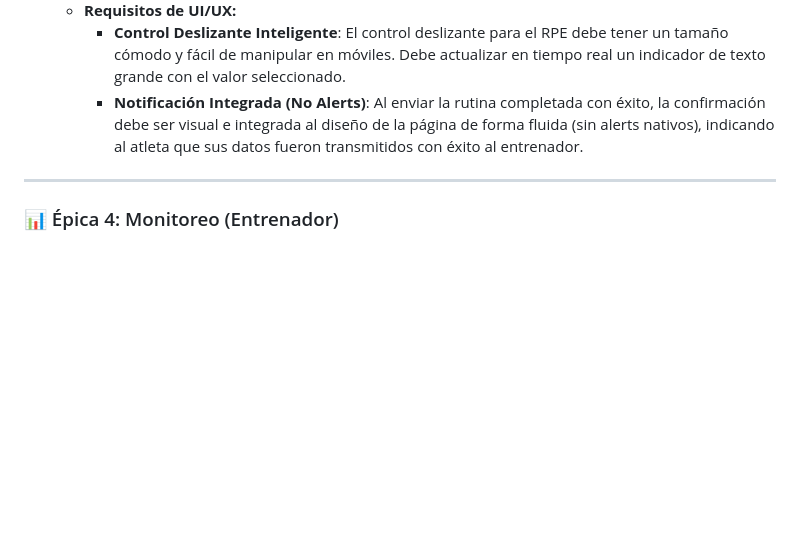
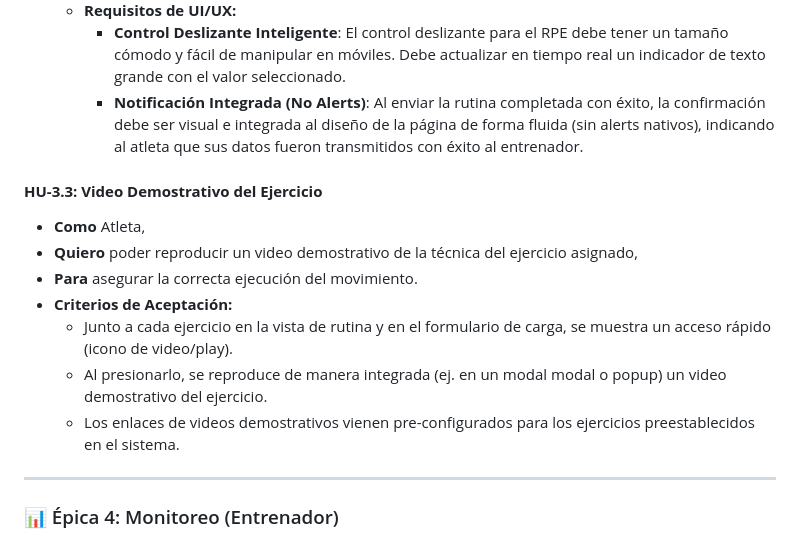
Before and after one commit to sergiogimenezclass/rpe-flow, a Markdown page: HISTORIAS_USUARIO.md, the part around one of its changes. GitHub-like rendering; blank space fills up the shorter version.

```diff
--- a/HISTORIAS_USUARIO.md
+++ b/HISTORIAS_USUARIO.md
@@ -73,6 +76,15 @@ Este documento detalla las historias de usuario para el flujo básico de planifi
   - **Requisitos de UI/UX:**
     - **Control Deslizante Inteligente**: El control deslizante para el RPE debe tener un tamaño cómodo y fácil de manipular en móviles. Debe actualizar en tiempo real un indicador de texto grande con el valor seleccionado.
     - **Notificación Integrada (No Alerts)**: Al enviar la rutina completada con éxito, la confirmación debe ser visual e integrada al diseño de la página de forma fluida (sin alerts nativos), indicando al atleta que sus datos fueron transmitidos con éxito al entrenador.
+
+#### **HU-3.3: Video Demostrativo del Ejercicio**
+* **Como** Atleta,
+* **Quiero** poder reproducir un video demostrativo de la técnica del ejercicio asignado,
+* **Para** asegurar la correcta ejecución del movimiento.
+* **Criterios de Aceptación:**
+  - Junto a cada ejercicio en la vista de rutina y en el formulario de carga, se muestra un acceso rápido (icono de video/play).
+  - Al presionarlo, se reproduce de manera integrada (ej. en un modal modal o popup) un video demostrativo del ejercicio.
+  - Los enlaces de videos demostrativos vienen pre-configurados para los ejercicios preestablecidos en el sistema.
 
 ---
 
```
Also changed, not shown: other parts of HISTORIAS_USUARIO.md (+26 -23 lines).
